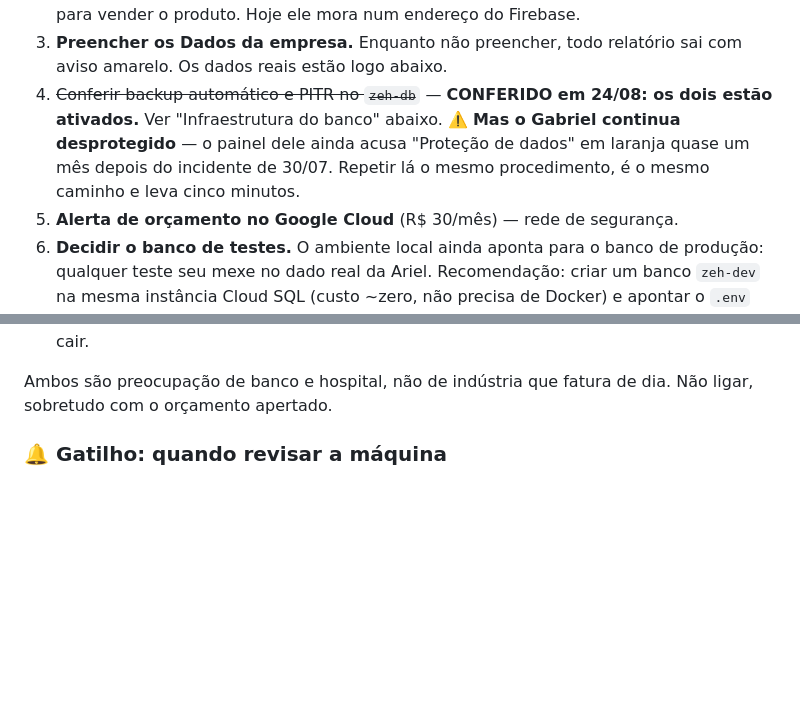
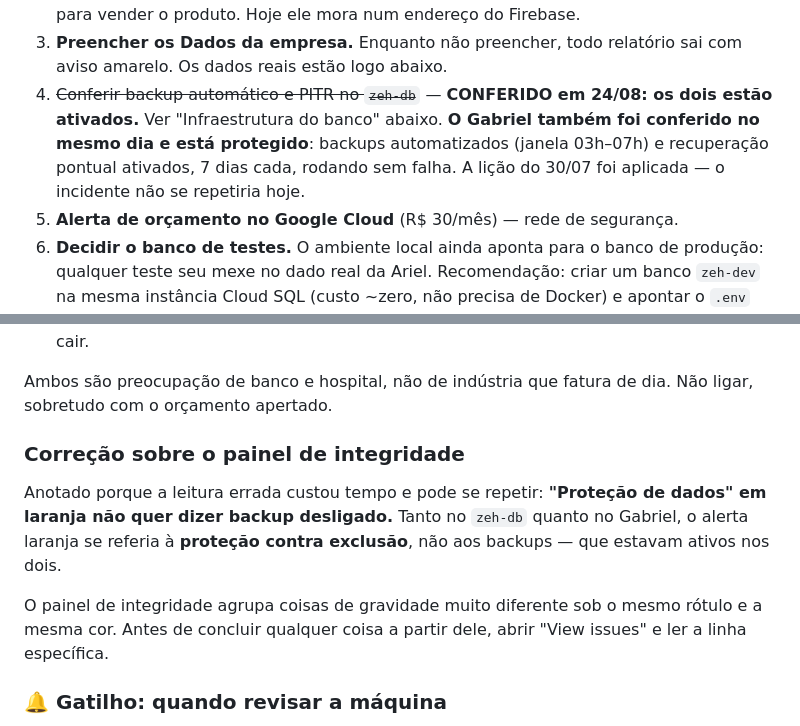
Before and after one commit to leonardomfilho-byte/ariel-site, a Markdown page: zeh-sefa/contexto/CONTEXTO_ZEH.md, 2 parts joined by grey strips. GitHub-like rendering; blank space fills up the shorter version.

Commit message:
Corrige a afirmação de que o Gabriel estaria desprotegido
Conferido em 24/08: o Gabriel tem backups automatizados (janela 03h-07h) e
recuperação pontual ativados, 7 dias cada, com backups diários rodando sem
falha. A lição do incidente de 30/07 foi aplicada, e a anotação anterior
estava desatualizada.

A inferência errada veio de ler "Proteção de dados" em laranja no painel de
integridade como backup desligado. Nos dois projetos o alerta se referia à
proteção contra exclusão, com os backups ativos. Fica registrada a lição: o
painel agrupa itens de gravidade muito diferente sob o mesmo rótulo e cor, e
é preciso abrir a lista específica antes de concluir.

Co-Authored-By: Claude Opus 5 <noreply@anthropic.com>
Claude-Session: https://claude.ai/code/session_018rKKUXjSiE64jSLyQf64m5

```diff
--- a/zeh-sefa/contexto/CONTEXTO_ZEH.md
+++ b/zeh-sefa/contexto/CONTEXTO_ZEH.md
@@ -75,10 +75,10 @@ ainda não existem** — é o primeiro passo da emissão.
 3. **Preencher os Dados da empresa.** Enquanto não preencher, todo relatório
    sai com aviso amarelo. Os dados reais estão logo abaixo.
 4. ~~Conferir backup automático e PITR no `zeh-db`~~ — **CONFERIDO em 24/08:
-   os dois estão ativados.** Ver "Infraestrutura do banco" abaixo. ⚠️ **Mas o
-   Gabriel continua desprotegido** — o painel dele ainda acusa "Proteção de
-   dados" em laranja quase um mês depois do incidente de 30/07. Repetir lá o
-   mesmo procedimento, é o mesmo caminho e leva cinco minutos.
+   os dois estão ativados.** Ver "Infraestrutura do banco" abaixo. **O Gabriel
+   também foi conferido no mesmo dia e está protegido**: backups automatizados
+   (janela 03h–07h) e recuperação pontual ativados, 7 dias cada, rodando sem
+   falha. A lição do 30/07 foi aplicada — o incidente não se repetiria hoje.
 5. **Alerta de orçamento no Google Cloud** (R$ 30/mês) — rede de segurança.
 6. **Decidir o banco de testes.** O ambiente local ainda aponta para o banco de
    produção: qualquer teste seu mexe no dado real da Ariel. Recomendação: criar
@@ -143,6 +143,17 @@ lugares.
 
 Ambos são preocupação de banco e hospital, não de indústria que fatura de dia.
 Não ligar, sobretudo com o orçamento apertado.
+
+### Correção sobre o painel de integridade
+
+Anotado porque a leitura errada custou tempo e pode se repetir: **"Proteção de
+dados" em laranja não quer dizer backup desligado.** Tanto no `zeh-db` quanto
+no Gabriel, o alerta laranja se referia à **proteção contra exclusão**, não aos
+backups — que estavam ativos nos dois.
+
+O painel de integridade agrupa coisas de gravidade muito diferente sob o mesmo
+rótulo e a mesma cor. Antes de concluir qualquer coisa a partir dele, abrir
+"View issues" e ler a linha específica.
 
 ### 🔔 Gatilho: quando revisar a máquina
 
```
